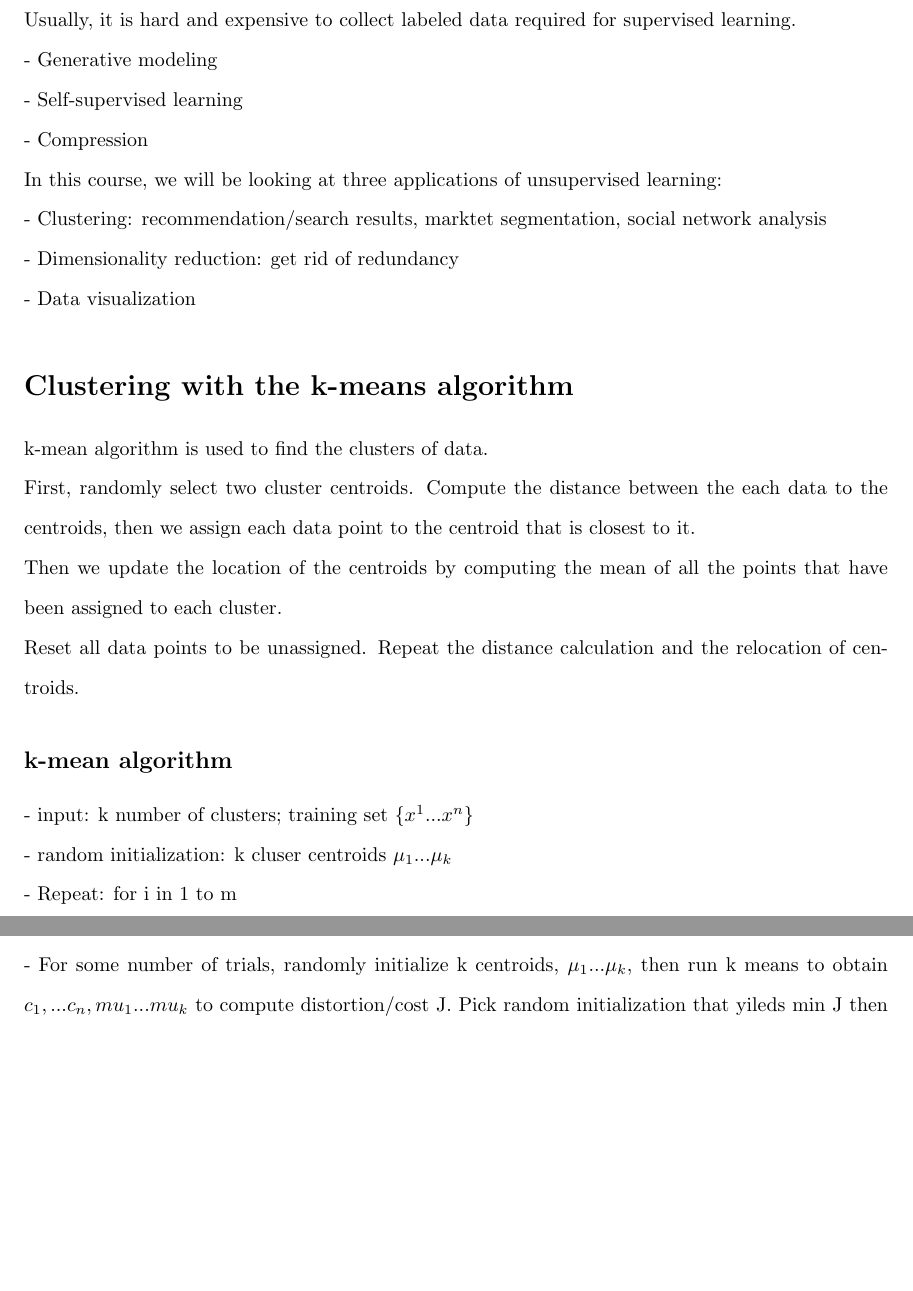
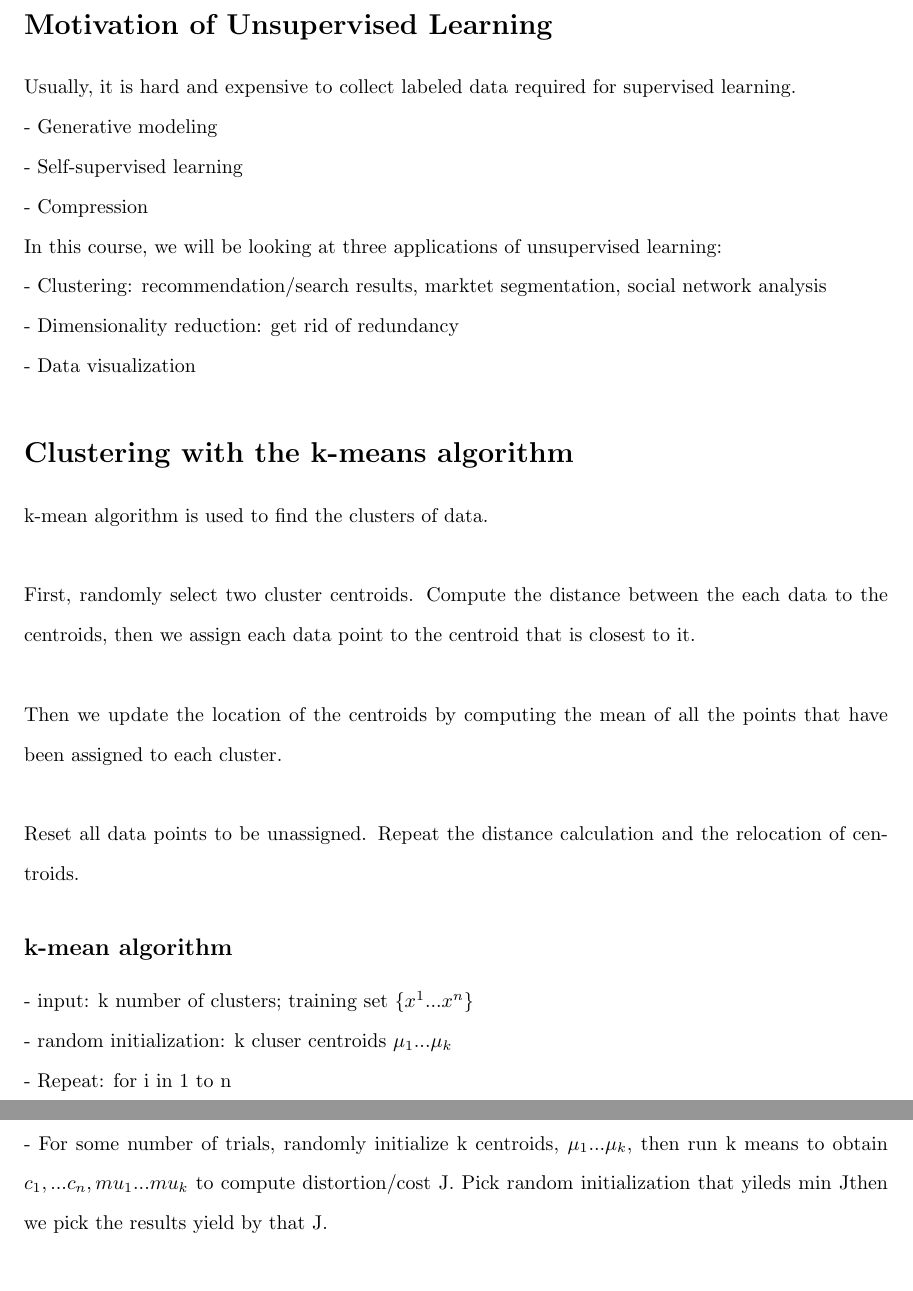
Before and after one commit to Perseids3/ECE421, a LaTeX document (W2/ECE421_Week_2.tex): two parts of pages 2 and 3 of 5 before the commit and two parts of pages 2 and 4 of 5 after it, joined at a grey line, cut at the place of the change, the shorter picture padded with empty space. Compiled offline with pdfLaTeX.

Commit message:
Add files via upload

```diff
--- a/W2/ECE421_Week_2.tex
+++ b/W2/ECE421_Week_2.tex
@@ -46,11 +46,11 @@ In this course, we will be looking at three applications of unsupervised learnin
 
 \section*{Clustering with the k-means algorithm}
 
-k-mean algorithm is used to find the clusters of data.
+k-mean algorithm is used to find the clusters of data.\\
 
-First, randomly select two cluster centroids. Compute the distance between the each data to the centroids, then we assign each data point to the centroid that is closest to it.
+First, randomly select two cluster centroids. Compute the distance between the each data to the centroids, then we assign each data point to the centroid that is closest to it.\\
 
-Then we update the location of the centroids by computing the mean of all the points that have been assigned to each cluster.
+Then we update the location of the centroids by computing the mean of all the points that have been assigned to each cluster. \\
 
 Reset all data points to be unassigned. Repeat the distance calculation and the relocation of centroids.
 
@@ -61,7 +61,7 @@ Reset all data points to be unassigned. Repeat the distance calculation and the
 - random initialization: k cluser centroids $\mu_1...\mu_k$
 
 - Repeat:
-    for i in 1 to m
+    for i in 1 to n
 
     \hspace{1.1cm}$c^{(i)}$ = index of cluster centroid closest to $x^i$
 
@@ -90,11 +90,10 @@ Strategy is to pick random points as K in the input domain or K training sets as
 \subsection*{Local Optima}
 Problem that caused by initialization.
 
-\includegraphics[width=0.7\linewidth]{W2V3.png}
+\includegraphics[width=0.5\linewidth]{W2V3.png}
 
 - For some number of trials, randomly initialize k centroids, $\mu_1 ... \mu_k$, then run k means to obtain $c_1,...c_n, mu_1...mu_k$
-to compute distortion/cost J. Pick random initialization that yileds min J
-then we pick the results yield by that J.
+to compute distortion/cost J. Pick random initialization that yileds min Jthen we pick the results yield by that J.\\
 
 When we increase the value of k, we measure the distortion. The inflection point may be a good choice for the value k picked.
 
```
Also changed, not shown: W2/ECE421_Week_2.pdf, W2/ECE421_Week_2.tex (4 more changed lines).
